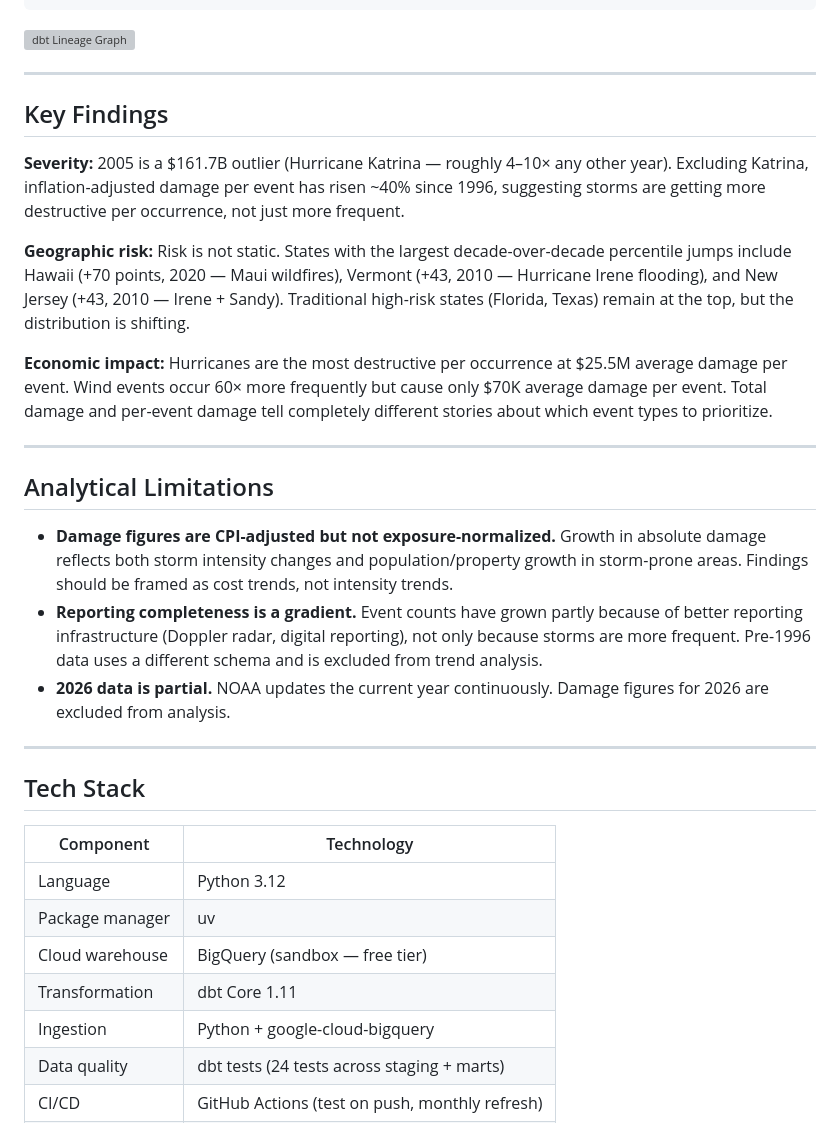
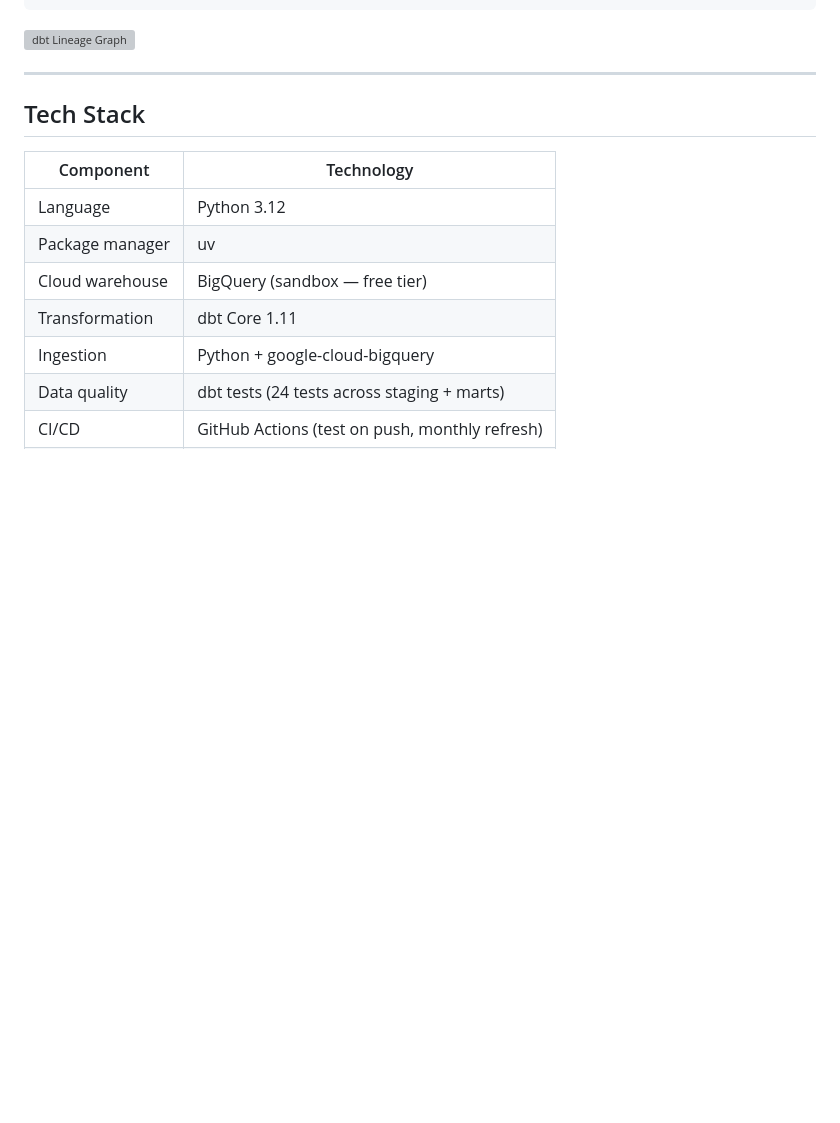
Before and after one commit to Vis-3/DamageReport, a Markdown page: README.md, the part around one of its changes. Drawn GitHub-style; blank space fills up the shorter version; grey boxes are pictures that could not be loaded.

````diff
--- a/README.md
+++ b/README.md
@@ -31,24 +109,6 @@ BLS CPI Data ─────────────┘    (explicit schema,
 ```
 
 ![dbt Lineage Graph](docs/lineage.png)
-
----
-
-## Key Findings
-
-**Severity:** 2005 is a $161.7B outlier (Hurricane Katrina — roughly 4–10× any other year). Excluding Katrina, inflation-adjusted damage per event has risen ~40% since 1996, suggesting storms are getting more destructive per occurrence, not just more frequent.
-
-**Geographic risk:** Risk is not static. States with the largest decade-over-decade percentile jumps include Hawaii (+70 points, 2020 — Maui wildfires), Vermont (+43, 2010 — Hurricane Irene flooding), and New Jersey (+43, 2010 — Irene + Sandy). Traditional high-risk states (Florida, Texas) remain at the top, but the distribution is shifting.
-
-**Economic impact:** Hurricanes are the most destructive per occurrence at $25.5M average damage per event. Wind events occur 60× more frequently but cause only $70K average damage per event. Total damage and per-event damage tell completely different stories about which event types to prioritize.
-
----
-
-## Analytical Limitations
-
-- **Damage figures are CPI-adjusted but not exposure-normalized.** Growth in absolute damage reflects both storm intensity changes and population/property growth in storm-prone areas. Findings should be framed as cost trends, not intensity trends.
-- **Reporting completeness is a gradient.** Event counts have grown partly because of better reporting infrastructure (Doppler radar, digital reporting), not only because storms are more frequent. Pre-1996 data uses a different schema and is excluded from trend analysis.
-- **2026 data is partial.** NOAA updates the current year continuously. Damage figures for 2026 are excluded from analysis.
 
 ---
 
````
Also changed, not shown: other parts of README.md (+78 -0 lines).
